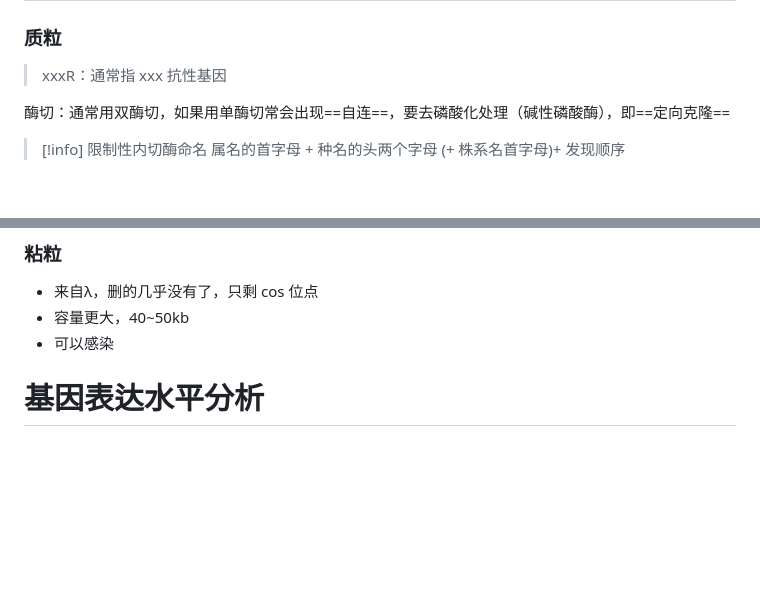
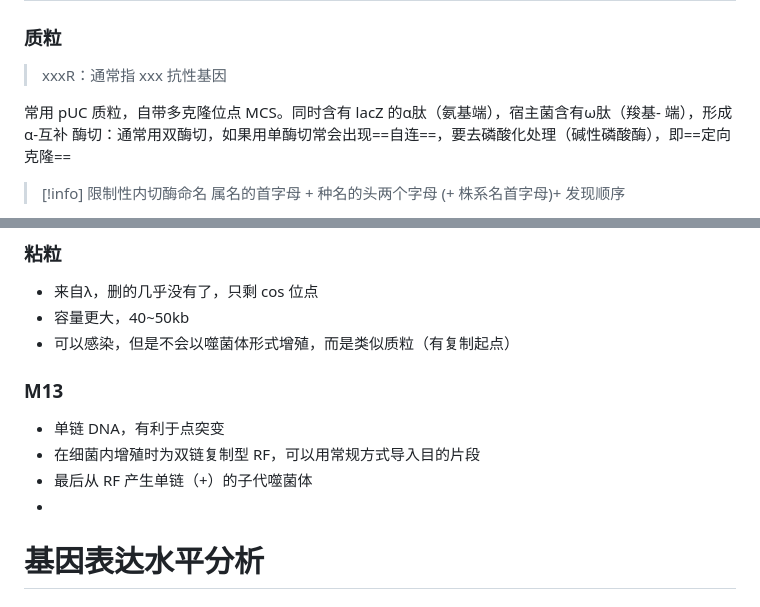
Before and after one commit to ChickenHu/notebook, a Markdown page: 生物技术.md, 2 parts joined by grey strips. GitHub-like rendering; blank space fills up the shorter version.

Commit message:
vault backup: 2025-07-17 08:17:23 from ChickieHu's computer
Affected files:
生物技术.md

```diff
--- a/生物技术.md
+++ b/生物技术.md
@@ -414,6 +414,7 @@ graph
 
 > xxxR：通常指 xxx 抗性基因
 
+常用 pUC 质粒，自带多克隆位点 MCS。同时含有 lacZ 的α肽（氨基端），宿主菌含有ω肽（羧基- 端），形成α-互补
 酶切：通常用双酶切，如果用单酶切常会出现==自连==，要去磷酸化处理（碱性磷酸酶），即==定向克隆==
 
 >[!info] 限制性内切酶命名
@@ -451,7 +452,12 @@ graph
 ### 粘粒
 - 来自λ，删的几乎没有了，只剩 cos 位点
 - 容量更大，40~50kb
-- 可以感染
+- 可以感染，但是不会以噬菌体形式增殖，而是类似质粒（有复制起点）
+### M13
+- 单链 DNA，有利于点突变
+- 在细菌内增殖时为双链复制型 RF，可以用常规方式导入目的片段
+- 最后从 RF 产生单链（+）的子代噬菌体
+-
 
 # 基因表达水平分析
 ## 半定量 RT-PCR
```
